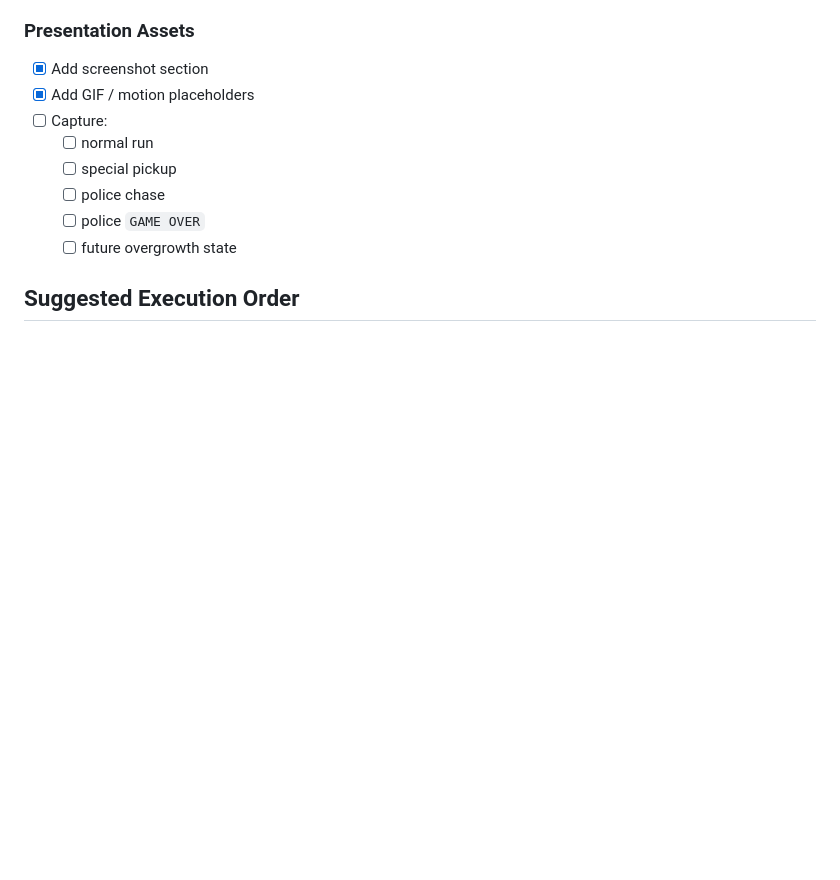
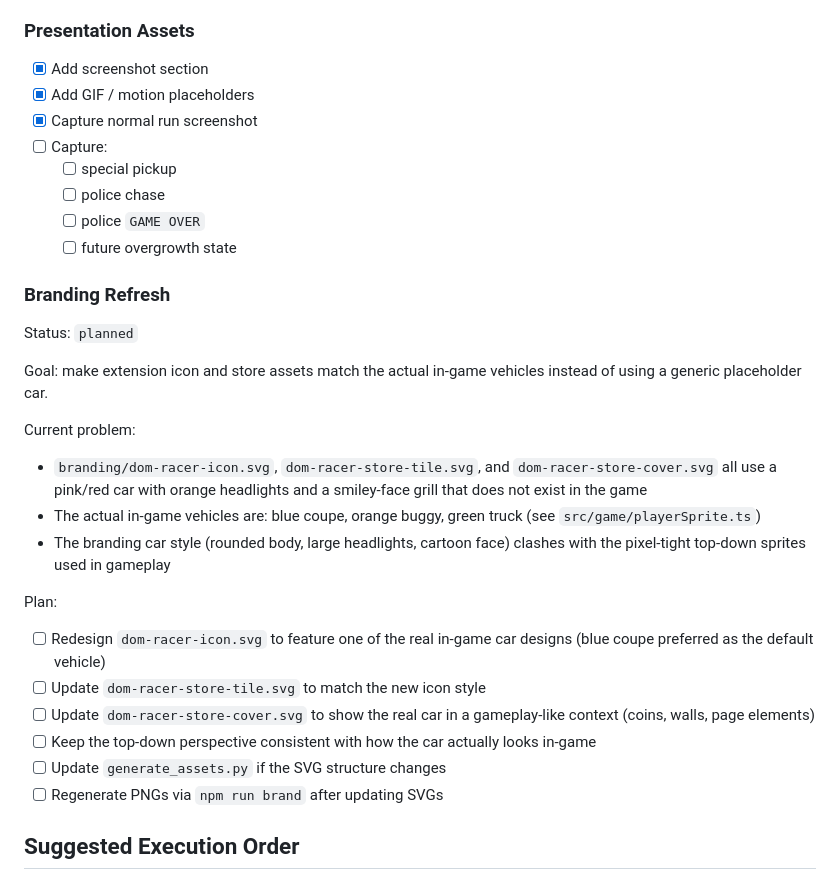
Before and after one commit to siropkin/dom-racer, a Markdown page: SOUL.md, the part around the change. GitHub-like rendering; blank space fills up the shorter version.

```diff
--- a/SOUL.md
+++ b/SOUL.md
@@ -528,12 +528,31 @@ Goal: make the project page feel as cool as the game.
 
 - [x] Add screenshot section
 - [x] Add GIF / motion placeholders
+- [x] Capture normal run screenshot
 - [ ] Capture:
-  - [ ] normal run
   - [ ] special pickup
   - [ ] police chase
   - [ ] police `GAME OVER`
   - [ ] future overgrowth state
+
+### Branding Refresh
+
+Status: `planned`
+
+Goal: make extension icon and store assets match the actual in-game vehicles instead of using a generic placeholder car.
+
+Current problem:
+- `branding/dom-racer-icon.svg`, `dom-racer-store-tile.svg`, and `dom-racer-store-cover.svg` all use a pink/red car with orange headlights and a smiley-face grill that does not exist in the game
+- The actual in-game vehicles are: blue coupe, orange buggy, green truck (see `src/game/playerSprite.ts`)
+- The branding car style (rounded body, large headlights, cartoon face) clashes with the pixel-tight top-down sprites used in gameplay
+
+Plan:
+- [ ] Redesign `dom-racer-icon.svg` to feature one of the real in-game car designs (blue coupe preferred as the default vehicle)
+- [ ] Update `dom-racer-store-tile.svg` to match the new icon style
+- [ ] Update `dom-racer-store-cover.svg` to show the real car in a gameplay-like context (coins, walls, page elements)
+- [ ] Keep the top-down perspective consistent with how the car actually looks in-game
+- [ ] Update `generate_assets.py` if the SVG structure changes
+- [ ] Regenerate PNGs via `npm run brand` after updating SVGs
 
 ## Suggested Execution Order
 
```
Also changed, not shown: NEXT_SESSION_PROMPT.md (+5 -14 lines).
